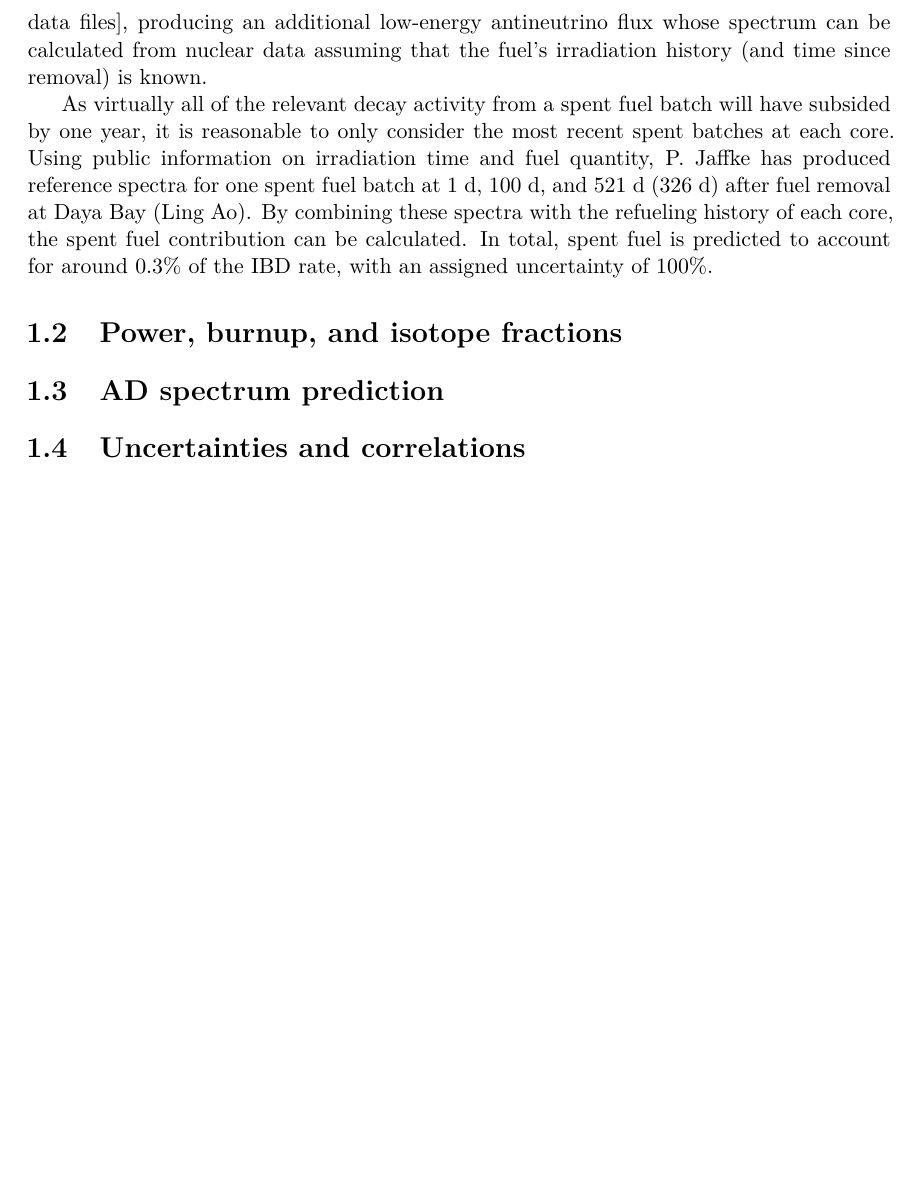
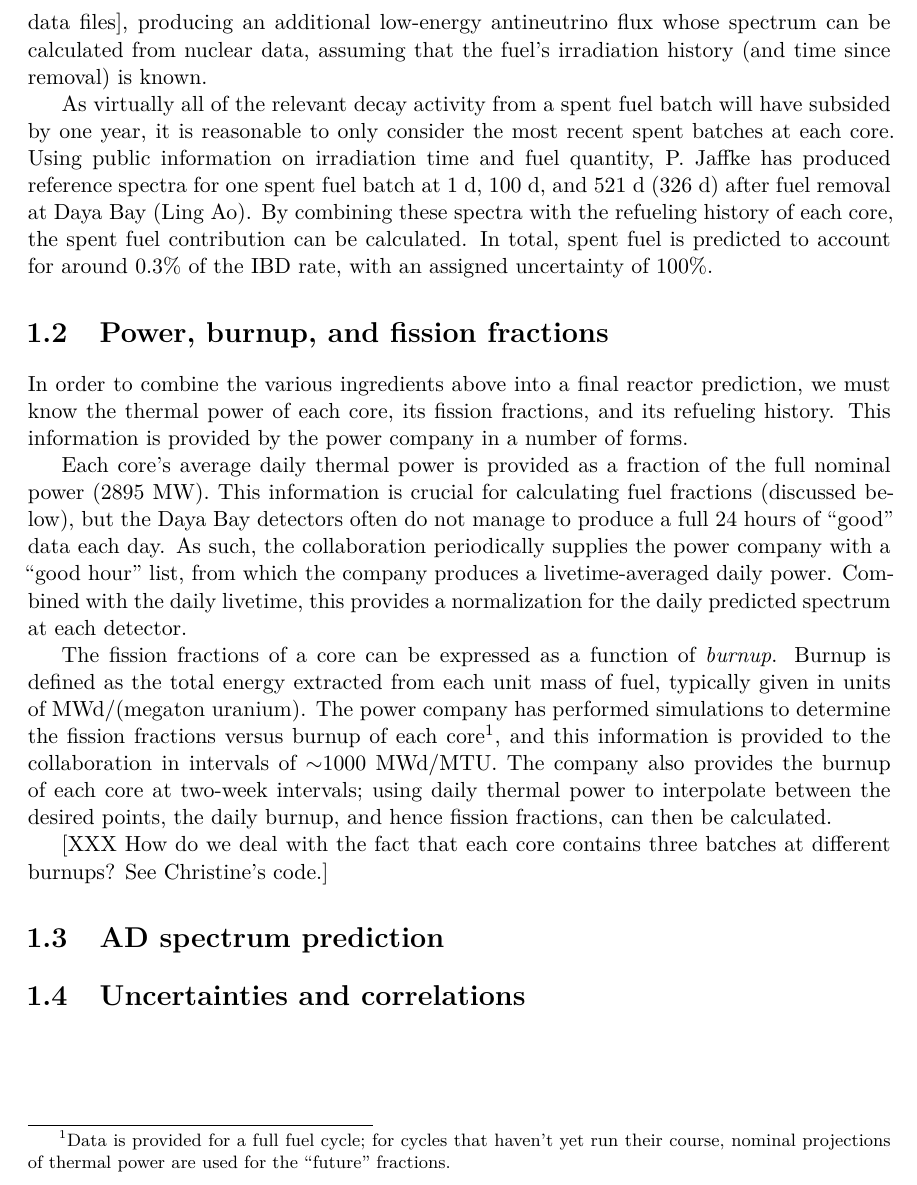
Before and after one commit to mjkramer/thesis, a LaTeX thesis (chapters/Reactor.tex): part of page 7 of 7, cut so that both start at the same text, the shorter picture padded with empty space. Compiled offline with XeLaTeX.

Commit message:
reactor: power

```diff
--- a/chapters/Reactor.tex
+++ b/chapters/Reactor.tex
@@ -101,15 +101,25 @@ For our purposes, we assign a 30\% uncertainty to the Mueller correction factors
 \subsection{Spent nuclear fuel}
 \label{sec:snfcorr}
 
-During refueling, spent fuel is added to water-filled storage pools on site. Long lived fission products in the spent fuel will continue to decay for some time [XXX how long? Check data files], producing an additional low-energy antineutrino flux whose spectrum can be calculated from nuclear data assuming that the fuel's irradiation history (and time since removal) is known.
+During refueling, spent fuel is added to water-filled storage pools on site. Long lived fission products in the spent fuel will continue to decay for some time [XXX how long? Check data files], producing an additional low-energy antineutrino flux whose spectrum can be calculated from nuclear data, assuming that the fuel's irradiation history (and time since removal) is known.
 
 As virtually all of the relevant decay activity from a spent fuel batch will have subsided by one year, it is reasonable to only consider the most recent spent batches at each core. Using public information on irradiation time and fuel quantity, P.~Jaffke has produced reference spectra for one spent fuel batch at 1~d, 100~d, and 521~d (326~d) after fuel removal at Daya Bay (Ling Ao). By combining these spectra with the refueling history of each core, the spent fuel contribution can be calculated. In total, spent fuel is predicted to account for around 0.3\% of the IBD rate, with an assigned uncertainty of 100\%.
 
-\section{Power, burnup, and isotope fractions}
+\section{Power, burnup, and fission fractions}
 \label{sec:reacpow}
+
+In order to combine the various ingredients above into a final reactor prediction, we must know the thermal power of each core, its fission fractions, and its refueling history. This information is provided by the power company in a number of forms.
+
+Each core's average daily thermal power is provided as a fraction of the full nominal power (2895~MW). This information is crucial for calculating fuel fractions (discussed below), but the Daya Bay detectors often do not manage to produce a full 24~hours of ``good'' data each day. As such, the collaboration periodically supplies the power company with a ``good hour'' list, from which the company produces a livetime-averaged daily power. Combined with the daily livetime, this provides a normalization for the daily predicted spectrum at each detector.
+
+The fission fractions of a core can be expressed as a function of \emph{burnup}. Burnup is defined as the total energy extracted from each unit mass of fuel, typically given in units of MWd/(megaton uranium). The power company has performed simulations to determine the fission fractions versus burnup of each core\footnote{Data is provided for a full fuel cycle; for cycles that haven't yet run their course, nominal projections of thermal power are used for the ``future'' fractions.}, and this information is provided to the collaboration in intervals of $\sim$1000~MWd/MTU. The company also provides the burnup of each core at two-week intervals; using daily thermal power to interpolate between the desired points, the daily burnup, and hence fission fractions, can then be calculated.
+
+[XXX How do we deal with the fact that each core contains three batches at different burnups? See Christine's code.]
 
 \section{AD spectrum prediction}
 \label{sec:adspectra}
+
+
 
 \section{Uncertainties and correlations}
 \label{sec:reacunccorr}
```
